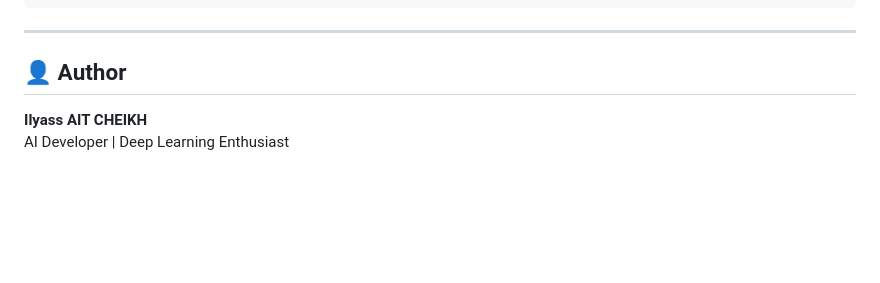
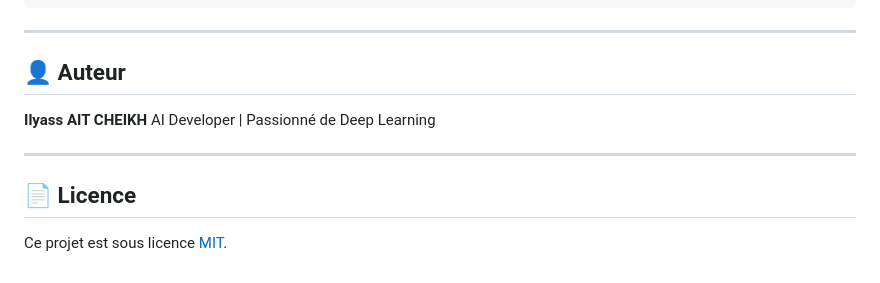
Before and after one commit to ilyass-pp/speech-emotion-recognition, a Markdown page: README.md, the part around one of its changes. Drawn GitHub-style; blank space fills up the shorter version.

```diff
--- a/README.md
+++ b/README.md
@@ -201,7 +197,13 @@ speech-emotion-recognition/
 
 ---
 
-## 👤 Author
+## 👤 Auteur
 
 **Ilyass AIT CHEIKH**
-AI Developer | Deep Learning Enthusiast
+AI Developer | Passionné de Deep Learning
+
+---
+
+## 📄 Licence
+
+Ce projet est sous licence [MIT](https://opensource.org/licenses/MIT).
```
Also changed, not shown: other parts of README.md (+75 -79 lines).
